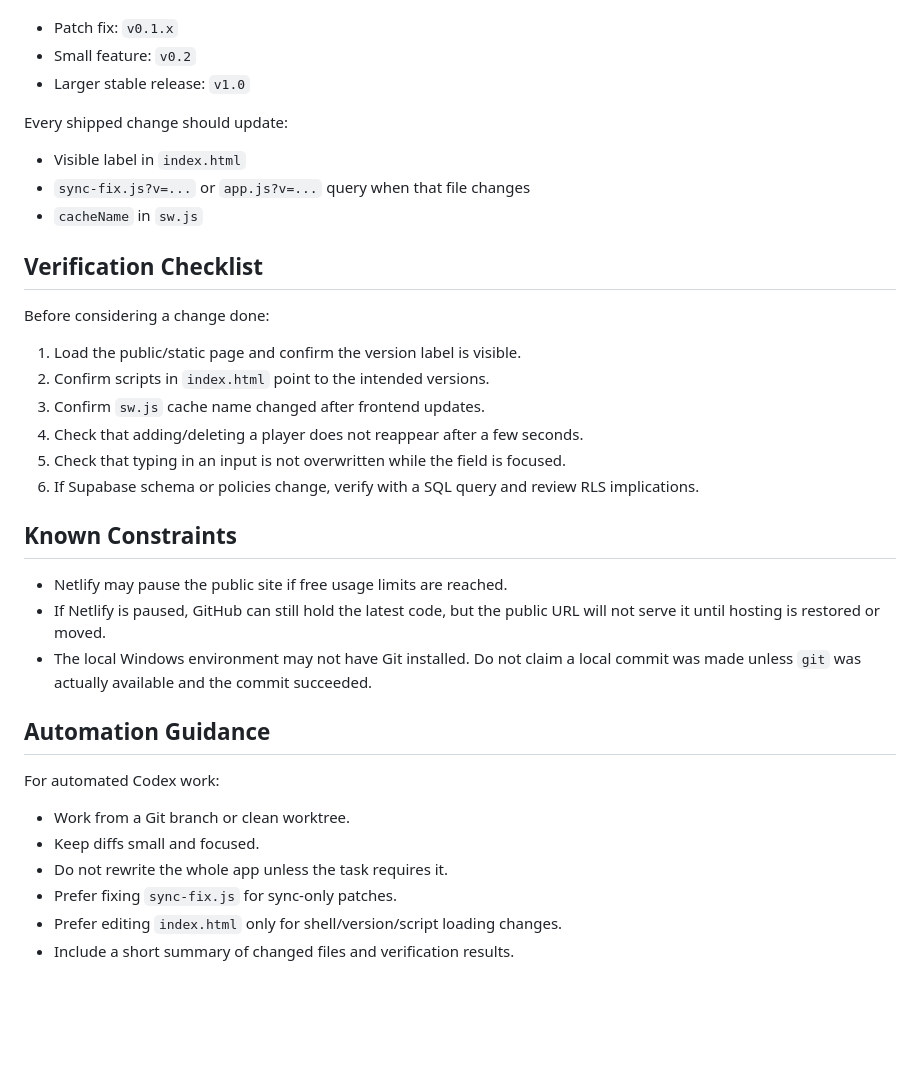
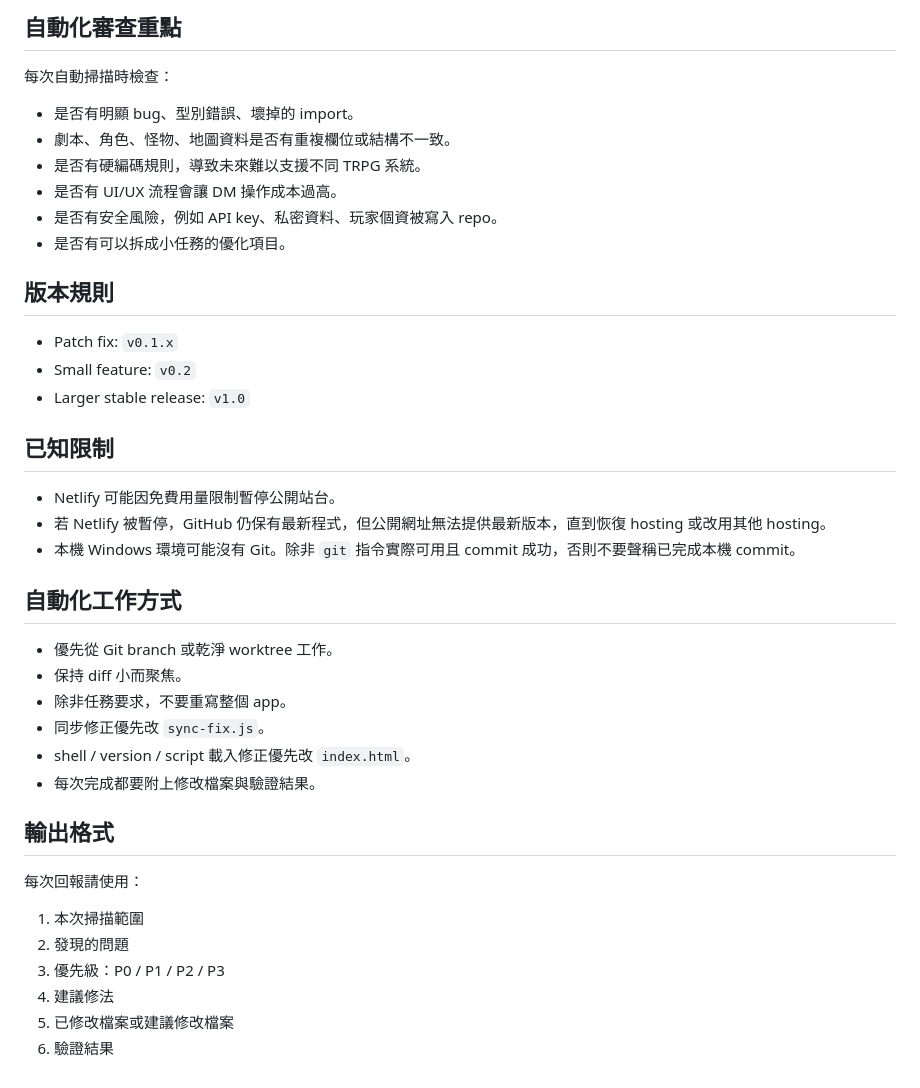
Before and after one commit to yko155375-code/trpg-assistant, a Markdown page: AGENTS.md, the part around one of its changes. Rendered like a GitHub page; blank space fills up the shorter version.

Commit message:
Expand Codex project working rules

```diff
--- a/AGENTS.md
+++ b/AGENTS.md
@@ -43,38 +65,42 @@ Use this scheme:
+## 自動化審查重點
+
+每次自動掃描時檢查：
+
+- 是否有明顯 bug、型別錯誤、壞掉的 import。
+- 劇本、角色、怪物、地圖資料是否有重複欄位或結構不一致。
+- 是否有硬編碼規則，導致未來難以支援不同 TRPG 系統。
+- 是否有 UI/UX 流程會讓 DM 操作成本過高。
+- 是否有安全風險，例如 API key、私密資料、玩家個資被寫入 repo。
+- 是否有可以拆成小任務的優化項目。
+
+## 版本規則
 
 - Patch fix: `v0.1.x`
 - Small feature: `v0.2`
 - Larger stable release: `v1.0`
 
-Every shipped change should update:
+## 已知限制
 
-- Visible label in `index.html`
-- `sync-fix.js?v=...` or `app.js?v=...` query when that file changes
-- `cacheName` in `sw.js`
+- Netlify 可能因免費用量限制暫停公開站台。
+- 若 Netlify 被暫停，GitHub 仍保有最新程式，但公開網址無法提供最新版本，直到恢復 hosting 或改用其他 hosting。
+- 本機 Windows 環境可能沒有 Git。除非 `git` 指令實際可用且 commit 成功，否則不要聲稱已完成本機 commit。
 
-## Verification Checklist
+## 自動化工作方式
 
-Before considering a change done:
+- 優先從 Git branch 或乾淨 worktree 工作。
+- 保持 diff 小而聚焦。
+- 除非任務要求，不要重寫整個 app。
+- 同步修正優先改 `sync-fix.js`。
+- shell / version / script 載入修正優先改 `index.html`。
+- 每次完成都要附上修改檔案與驗證結果。
 
-1. Load the public/static page and confirm the version label is visible.
-2. Confirm scripts in `index.html` point to the intended versions.
-3. Confirm `sw.js` cache name changed after frontend updates.
-4. Check that adding/deleting a player does not reappear after a few seconds.
-5. Check that typing in an input is not overwritten while the field is focused.
-6. If Supabase schema or policies change, verify with a SQL query and review RLS implications.
+## 輸出格式
 
-## Known Constraints
+每次回報請使用：
 
-- Netlify may pause the public site if free usage limits are reached.
-- If Netlify is paused, GitHub can still hold the latest code, but the public URL will not serve it until hosting is restored or moved.
-- The local Windows environment may not have Git installed. Do not claim a local commit was made unless `git` was actually available and the commit succeeded.
-
-## Automation Guidance
-
-For automated Codex work:
-
-- Work from a Git branch or clean worktree.
-- Keep diffs small and focused.
-- Do not rewrite the whole app unless the task requires it.
-- Prefer fixing `sync-fix.js` for sync-only patches.
-- Prefer editing `index.html` only for shell/version/script loading changes.
-- Include a short summary of changed files and verification results.
+1. 本次掃描範圍
+2. 發現的問題
+3. 優先級：P0 / P1 / P2 / P3
+4. 建議修法
+5. 已修改檔案或建議修改檔案
+6. 驗證結果
```
Also changed, not shown: other parts of AGENTS.md (+49 -27 lines).
